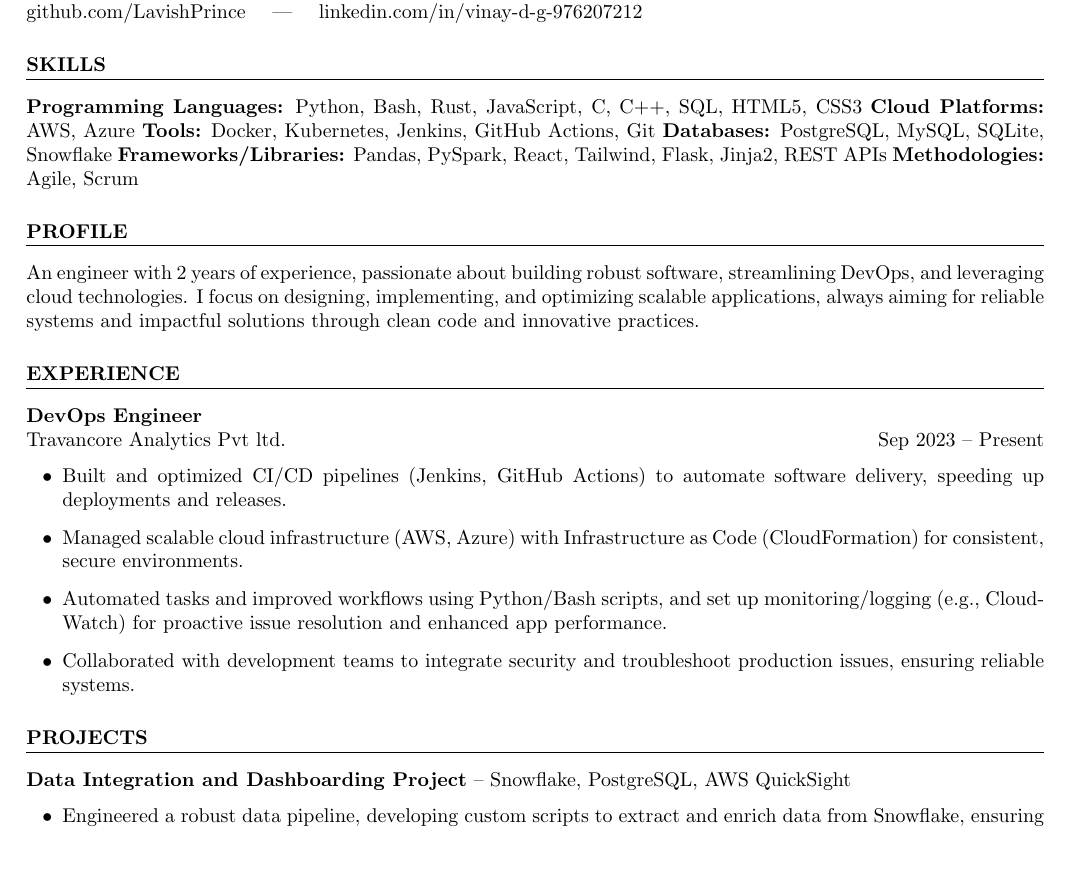
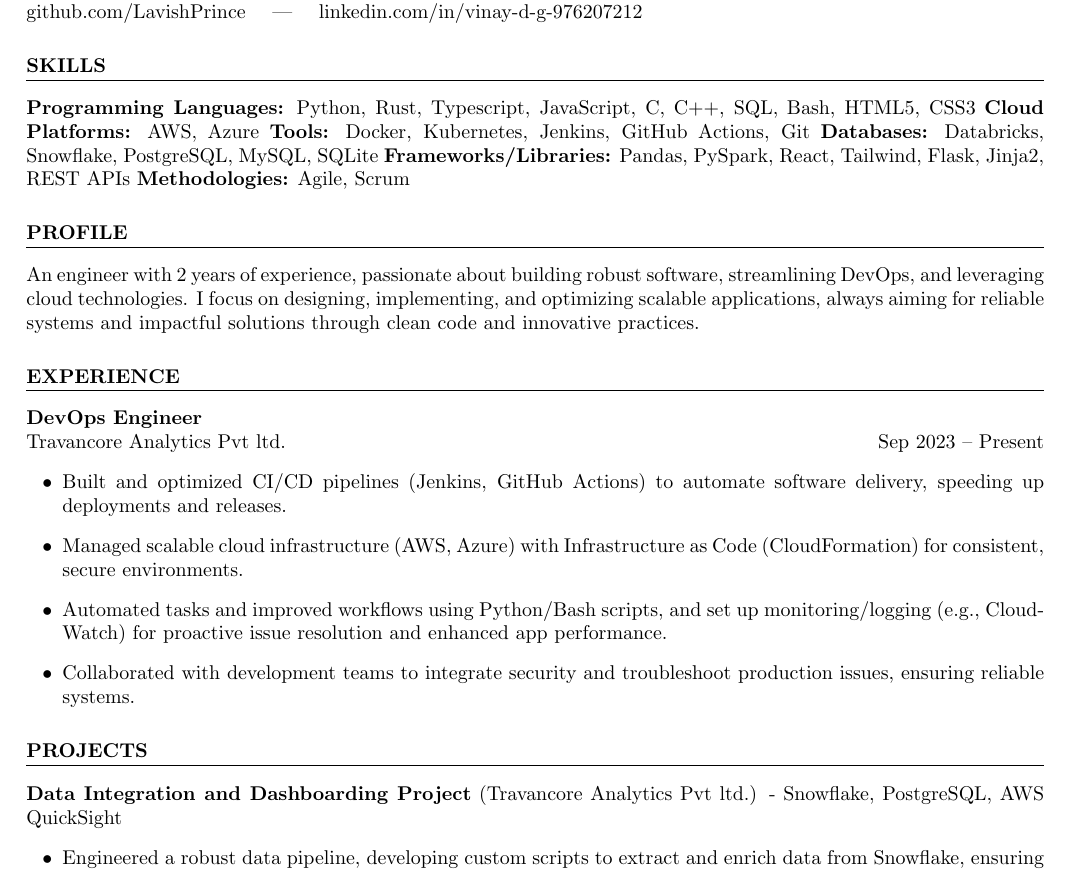
Before and after one commit to LavishPrince/resume, a LaTeX CV (resume.tex): part of the page before the commit and part of page 1 of 2 after it, cut so that both start at the same text. Compiled offline with pdfLaTeX.

Commit message:
update resume

```diff
--- a/resume.tex
+++ b/resume.tex
@@ -1,4 +1,4 @@
-\documentclass[a4paper,9pt]{article}
+\documentclass[a4paper]{article}
 
 % Packages
 \usepackage[left=0.6in, right=0.6in, top=0.5in, bottom=0.5in]{geometry}
@@ -24,10 +24,10 @@
 
 % Skills
 \section*{Skills}
-\textbf{Programming Languages:} Python, Bash, Rust, JavaScript, C, C++, SQL, HTML5, CSS3
+\textbf{Programming Languages:} Python, Rust, Typescript, JavaScript, C, C++, SQL, Bash, HTML5, CSS3
 \textbf{Cloud Platforms:} AWS, Azure
 \textbf{Tools:} Docker, Kubernetes, Jenkins, GitHub Actions, Git
-\textbf{Databases:} PostgreSQL, MySQL, SQLite, Snowflake
+\textbf{Databases:} Databricks, Snowflake, PostgreSQL, MySQL, SQLite
 \textbf{Frameworks/Libraries:} Pandas, PySpark, React, Tailwind, Flask, Jinja2, REST APIs
 \textbf{Methodologies:} Agile, Scrum
 
@@ -49,7 +49,7 @@
 
 % Projects
 \section*{Projects}
-	\textbf{Data Integration and Dashboarding Project} – Snowflake, PostgreSQL, AWS QuickSight
+\textbf{Data Integration and Dashboarding Project} (Travancore Analytics Pvt ltd.) - Snowflake, PostgreSQL, AWS QuickSight
 \begin{itemize}[leftmargin=0.25in, label=\textbullet]
     \item Engineered a robust data pipeline, developing custom scripts to extract and enrich data from Snowflake, ensuring data quality and consistency.
     \item Implemented data integration solutions to seamlessly load processed data into PostgreSQL databases, optimizing database schemas and queries for efficient reporting.
```
Also changed, not shown: resume.tex (4 more changed lines).
